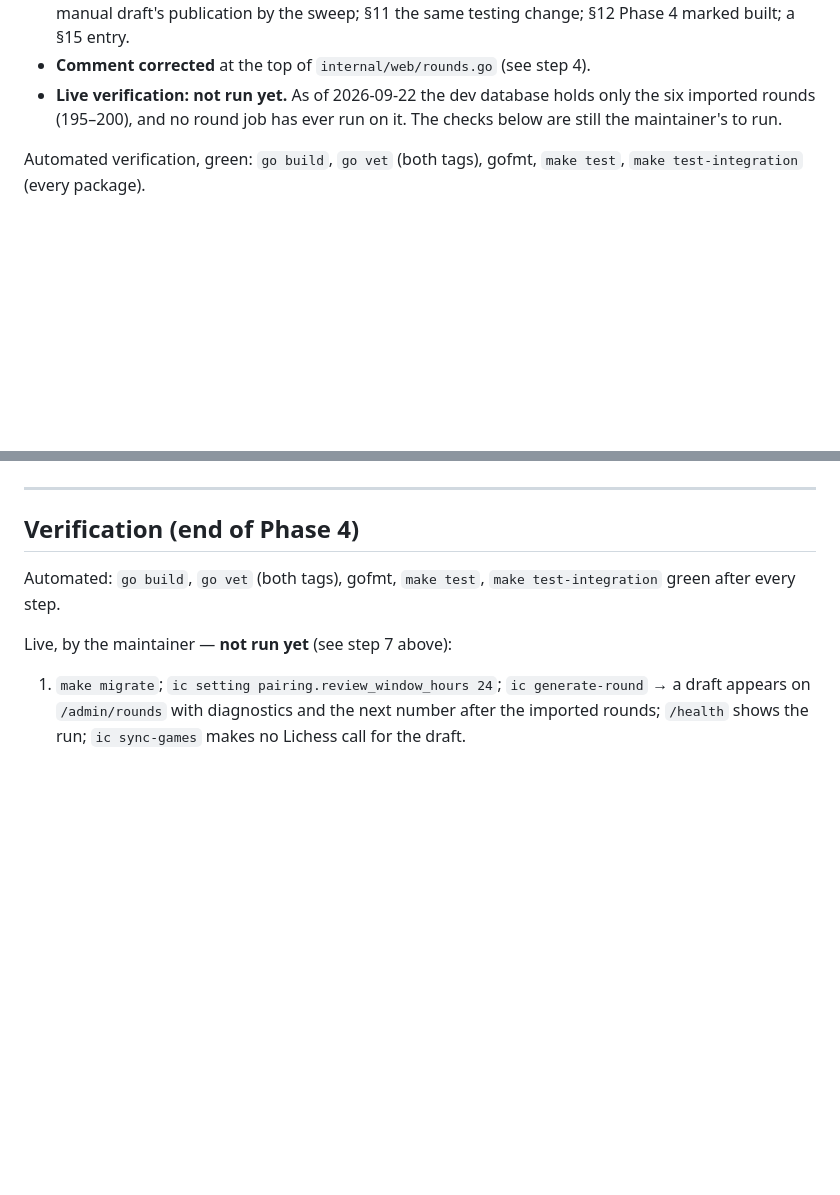
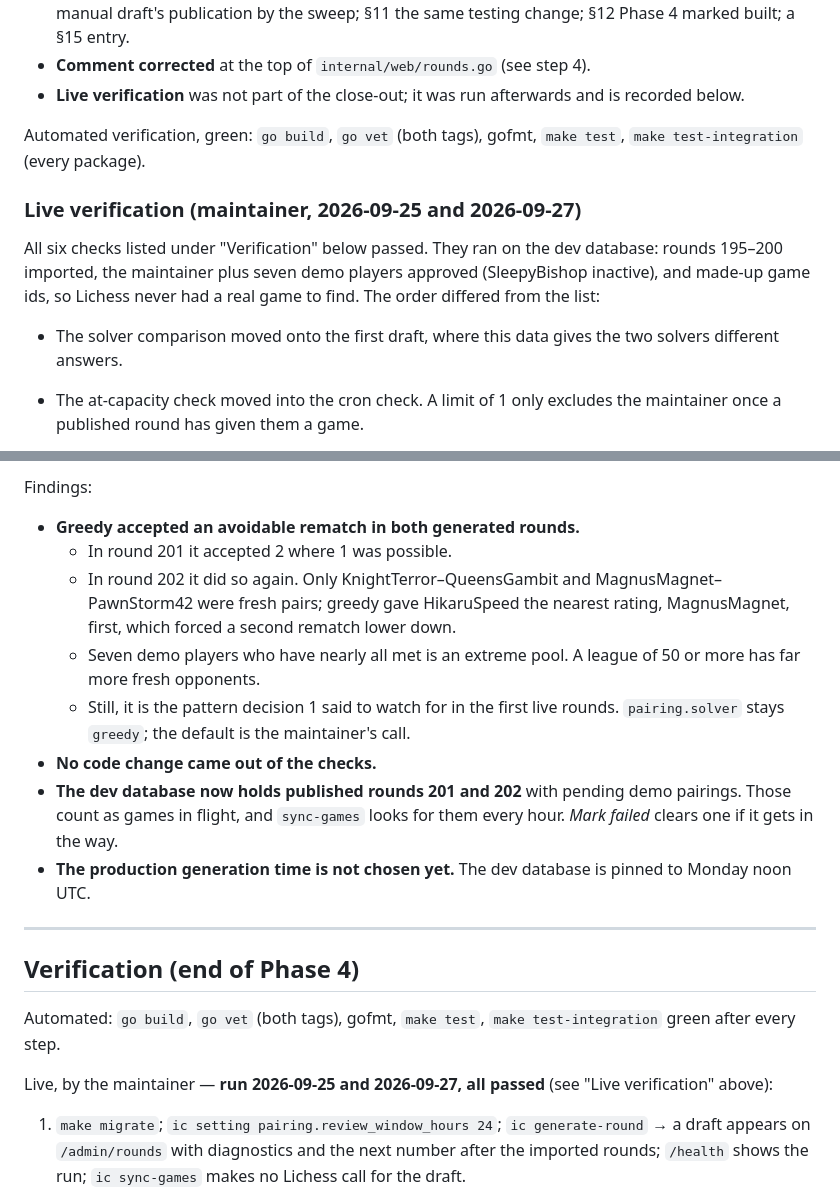
Before and after one commit to Nairwolf/4545-correspondence, a Markdown page: PLAN.md, 2 parts joined by grey strips. GitHub-like rendering; blank space fills up the shorter version.

Commit message:
docs(plan): record Phase 4 live verification results

```diff
--- a/PLAN.md
+++ b/PLAN.md
@@ -881,10 +882,22 @@ gofmt, `make test`, `make test-integration` (every package).
   entry.
 - **Comment corrected** at the top of `internal/web/rounds.go` (see
   step 4).
-- **Live verification: not run yet.** As of 2026-09-22 the dev
-  database holds only the six imported rounds (195–200), and no round
-  job has ever run on it. The checks below are still the maintainer's
-  to run.
+- **Live verification** was not part of the close-out; it was run
+  afterwards and is recorded below.
 
 Automated verification, green: `go build`, `go vet` (both tags),
 gofmt, `make test`, `make test-integration` (every package).
+
+### Live verification (maintainer, 2026-09-25 and 2026-09-27)
+
+All six checks listed under "Verification" below passed. They ran
+on the dev database: rounds 195–200 imported, the maintainer plus
+seven demo players approved (SleepyBishop inactive), and made-up game
+ids, so Lichess never had a real game to find. The order differed
+from the list:
+- The solver comparison moved onto the first draft, where this data
+  gives the two solvers different answers.
+- The at-capacity check moved into the cron check. A limit of 1 only
+  excludes the maintainer once a published round has given them a
+  game.
+
@@ -891,3 +974,22 @@ gofmt, `make test`, `make test-integration` (every package).
+Findings:
+- **Greedy accepted an avoidable rematch in both generated rounds.**
+  - In round 201 it accepted 2 where 1 was possible.
+  - In round 202 it did so again. Only KnightTerror–QueensGambit and
+    MagnusMagnet–PawnStorm42 were fresh pairs; greedy gave
+    HikaruSpeed the nearest rating, MagnusMagnet, first, which forced
+    a second rematch lower down.
+  - Seven demo players who have nearly all met is an extreme pool. A
+    league of 50 or more has far more fresh opponents.
+  - Still, it is the pattern decision 1 said to watch for in the
+    first live rounds. `pairing.solver` stays `greedy`; the default is
+    the maintainer's call.
+- **No code change came out of the checks.**
+- **The dev database now holds published rounds 201 and 202** with
+  pending demo pairings. Those count as games in flight, and
+  `sync-games` looks for them every hour. *Mark failed* clears one if
+  it gets in the way.
+- **The production generation time is not chosen yet.** The dev
+  database is pinned to Monday noon UTC.
 
 ---
 
@@ -896,7 +998,8 @@ gofmt, `make test`, `make test-integration` (every package).
 Automated: `go build`, `go vet` (both tags), gofmt, `make test`,
 `make test-integration` green after every step.
 
-Live, by the maintainer — **not run yet** (see step 7 above):
+Live, by the maintainer — **run 2026-09-25 and 2026-09-27, all
+passed** (see "Live verification" above):
 
 1. `make migrate`; `ic setting pairing.review_window_hours 24`; `ic
    generate-round` → a draft appears on `/admin/rounds` with
```
Also changed, not shown: other parts of PLAN.md (+72 -1 lines).
